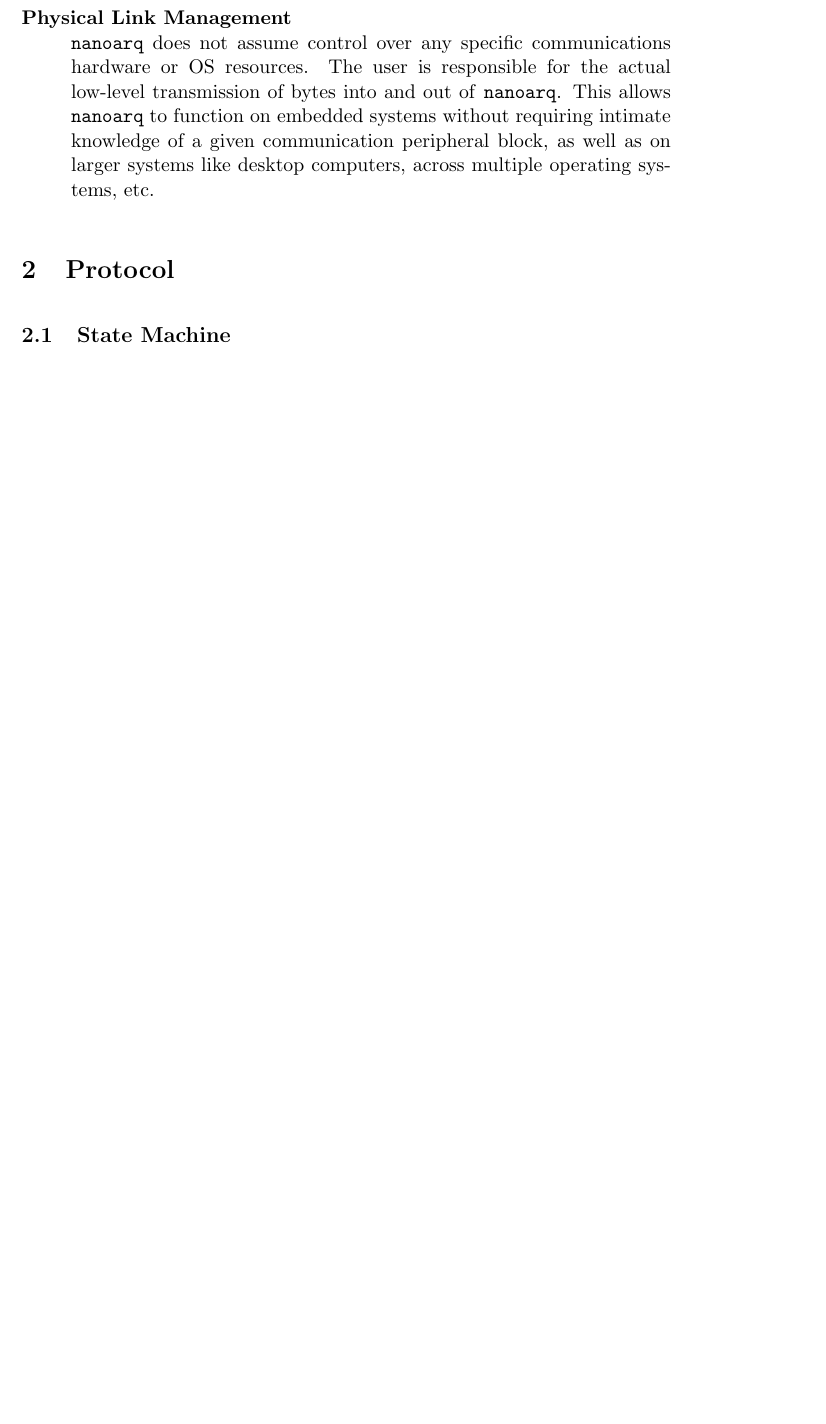
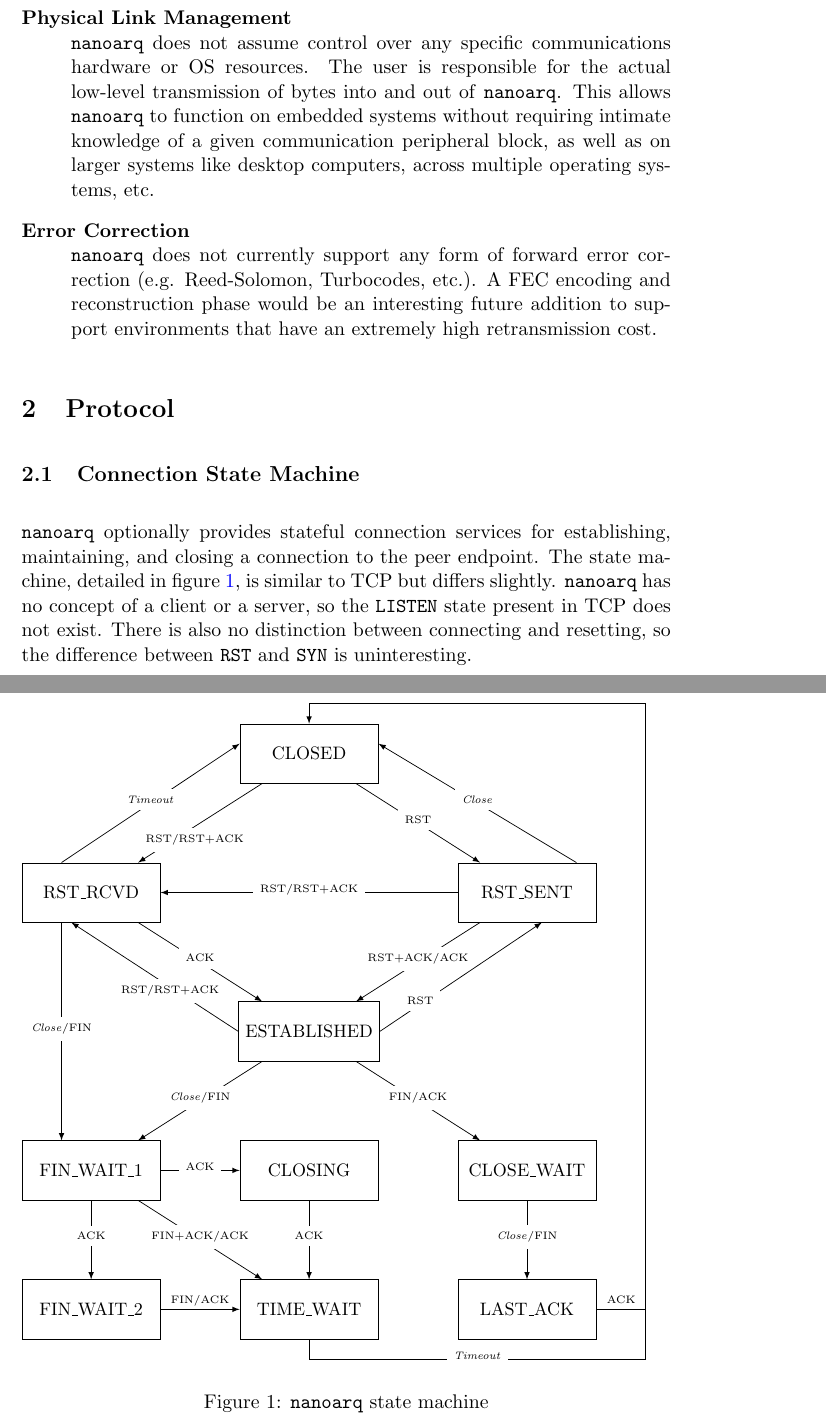
Before and after one commit to skyformat99/nanoarq, a LaTeX paper (doc/nanoarq.tex, which reads doc/nanoarq-state-machine.tex): part of page 4 of 5 before the commit and two parts of pages 4 and 5 of 6 after it, the two joined at a grey line, cut so that both start at the same text, the shorter picture padded with empty space. Compiled offline with pdfLaTeX.

Commit message:
first pass at docs, state machine, packet layout

```diff
--- /dev/null
+++ b/doc/nanoarq-state-machine.tex
@@ -0,0 +1,52 @@
+\begin{tikzpicture}[auto]
+
+\tikzset{every node/.style = {font=\tiny,fill=white,above,anchor=base}}
+\tikzset{every edge/.append style = {>=latex}}
+
+\tikzstyle{state} = [rectangle, minimum height=3em, minimum width=7em, node distance=4em, font=\small]
+
+\node[state, draw] (closed)                      {CLOSED};
+\node[state]       (anchor)  [below= of closed]  {};
+\node[state, draw] (rst_s)   [right= of anchor]  {RST\_SENT};
+\node[state, draw] (rst_r)   [left= of anchor]   {RST\_RCVD};
+\node[state, draw] (est)     [below= of anchor]  {ESTABLISHED};
+\node[state, draw] (closing) [below= of est]     {CLOSING};
+\node[state, draw] (fin_w1)  [left= of closing]  {FIN\_WAIT\_1};
+\node[state, draw] (fin_w2)  [below= of fin_w1]  {FIN\_WAIT\_2};
+\node[state, draw] (close_w) [right= of closing] {CLOSE\_WAIT};
+\node[state, draw] (last_a)  [below= of close_w] {LAST\_ACK};
+\node[state, draw] (time_w)  [below= of closing] {TIME\_WAIT};
+
+\draw (closed)                      edge[->] node[pos=0.75,xshift=1.3em] {RST/RST+ACK}      (rst_r);
+\draw (closed)                      edge[->] node                        {RST}              (rst_s);
+\draw ($(rst_r.south) - (1.5em,0)$) edge[->] node                        {\emph{Close}/FIN} ($(fin_w1.north) - (1.5em,0)$);
+\draw (rst_r)                       edge[->] node                        {ACK}              (est);
+\draw ($(rst_r.north) - (1.5em,0)$) edge[->] node                        {\emph{Timeout}}   ($(closed.west) + (0,0.5em)$);
+\draw (rst_s)                       edge[->] node                        {RST+ACK/ACK}      (est);
+\draw (rst_s.west)                  edge[->] node                        {RST/RST+ACK}      (rst_r.east);
+\draw ($(rst_s.north) + (2.5em,0)$) edge[->] node                        {\emph{Close}}     ($(closed.east) + (0,0.5em)$);
+\draw (est)                         edge[->] node                        {\emph{Close}/FIN} (fin_w1);
+\draw (est)                         edge[->] node                        {FIN/ACK}          (close_w);
+\draw (est.east)                    edge[->] node[pos=0.25]              {RST}              ($(rst_s.south) + (0.75em,0)$);
+\draw (est.west)                    edge[->] node[pos=0.35,xshift=-.5em] {RST/RST+ACK}      ($(rst_r.south) - (1em,0)$);
+\draw (fin_w1.south)                edge[->] node                        {ACK}              (fin_w2.north);
+\draw (fin_w1.east)                 edge[->] node                        {ACK}              (closing);
+\draw (fin_w1)                      edge[->] node                        {FIN+ACK/ACK}      (time_w);
+\draw (fin_w2)                      edge[->] node[yshift=0.3em,fill=none]{FIN/ACK}          (time_w);
+\draw (closing)                     edge[->] node                        {ACK}              (time_w);
+\draw (close_w)                     edge[->] node                        {\emph{Close}/FIN} (last_a);
+
+\coordinate (south_east) at ($(last_a.east |- last_a.south) + (2.5em,-1em)$);
+\coordinate (north_east) at ($(closed.north -| south_east) + (0,1em)$);
+\coordinate (above_closed) at ($(closed.north) + (0,1em)$);
+\coordinate (last_a_closed_1) at ($(last_a.east) + (2.5em,0)$);
+\coordinate (time_w_closed_1) at ($(time_w.south) + (0,-1em)$);
+
+\draw (last_a.east)                 edge     node[yshift=0.3em,fill=none]{ACK}              (last_a_closed_1);
+\draw (south_east)                  edge                                                    (north_east);
+\draw (north_east)                  edge                                                    (above_closed);
+\draw (above_closed)                edge[->]                                                (closed);
+\draw (time_w.south)                edge                                                    (time_w_closed_1);
+\draw (time_w_closed_1)             edge     node                        {\emph{Timeout}}   (south_east);
+
+\end{tikzpicture}
--- a/doc/nanoarq.tex
+++ b/doc/nanoarq.tex
@@ -4,12 +4,12 @@
 \usepackage{hyperref}
 \usepackage{csquotes}
 \usepackage{url}
-\usepackage{emp}
 \usepackage{array,tabularx}
-\usepackage{graphicx}
 \usepackage{todonotes}
+\usepackage{float}
+\usepackage{tikz}
 
-\DeclareGraphicsRule{*}{mps}{*}{}
+\usetikzlibrary{arrows,positioning,automata,calc,backgrounds}
 
 \hypersetup{
     colorlinks=true,
@@ -72,11 +73,18 @@ All of these problems speak to the necessity of a reliability layer in software.
     \nanoarq{} is oblivious to the concept of congestive collapse, and performs no dynamic throttling of data in response to data loss. \nanoarq{} relies on the application to address the problems of congestion and backpressure.
 \item[Physical Link Management] \hfill \\
     \nanoarq{} does not assume control over any specific communications hardware or OS resources. The user is responsible for the actual low-level transmission of bytes into and out of \nanoarq{}. This allows \nanoarq{} to function on embedded systems without requiring intimate knowledge of a given communication peripheral block, as well as on larger systems like desktop computers, across multiple operating systems, etc.
+\item[Error Correction] \hfill \\
+    \nanoarq{} does not currently support any form of forward error correction (e.g. Reed-Solomon, Turbocodes, etc.). A FEC encoding and reconstruction phase would be an interesting future addition to support environments that have an extremely high retransmission cost.
 \end{description}
 
 \section{Protocol}
 
-\subsection{State Machine}
-
+\subsection{Connection State Machine}
+\begin{figure}
+\input{nanoarq-state-machine.tex}
+\caption{\nanoarq{} state machine}
+\label{fig:state-machine}
+\end{figure}
+\nanoarq{} optionally provides stateful connection services for establishing, maintaining, and closing a connection to the peer endpoint. The state machine, detailed in figure~\ref{fig:state-machine}, is similar to TCP but differs slightly. \nanoarq{} has no concept of a client or a server, so the \texttt{LISTEN} state present in TCP does not exist. There is also no distinction between connecting and resetting, so the difference between \texttt{RST} and \texttt{SYN} is uninteresting.
 \subsection{Frame Layout}
 
```
Also changed, not shown: doc/nanoarq.tex (49 more changed lines), 2 other files.
